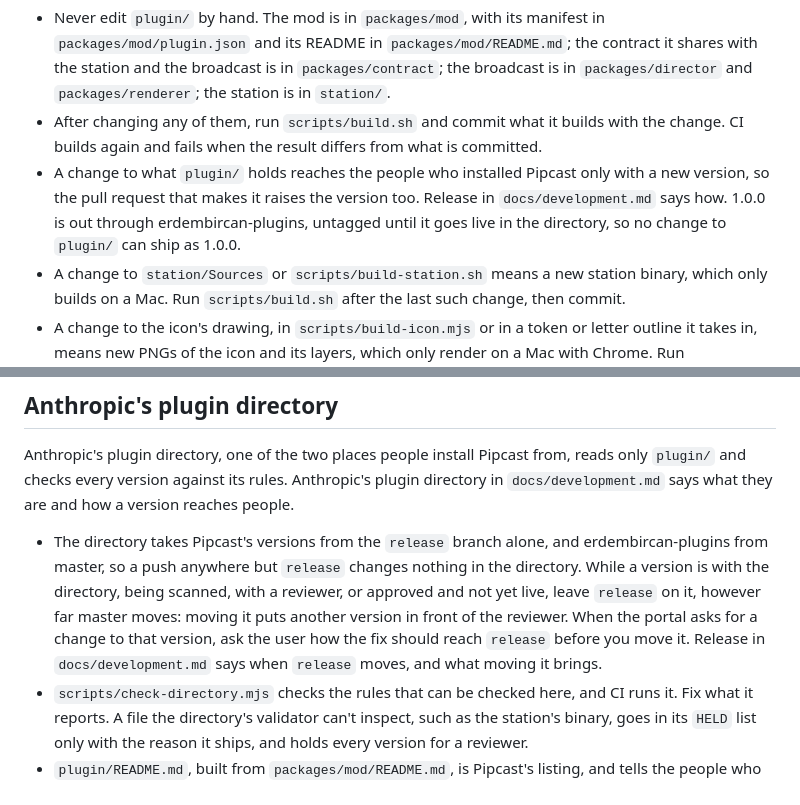
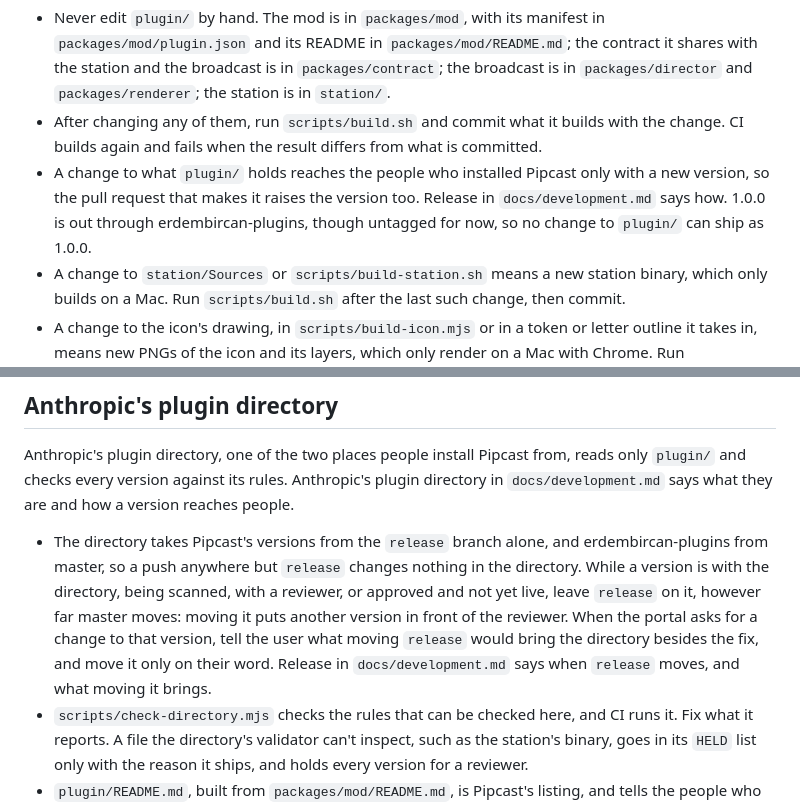
Before and after one commit to erdembircan/pipcast, a Markdown page: CLAUDE.md, 2 parts joined by grey strips. GitHub-like rendering.

```diff
--- a/CLAUDE.md
+++ b/CLAUDE.md
@@ -8,7 +8,7 @@ The README is for people who install Pipcast. How to build, test and try a chang
 
 - Never edit `plugin/` by hand. The mod is in `packages/mod`, with its manifest in `packages/mod/plugin.json` and its README in `packages/mod/README.md`; the contract it shares with the station and the broadcast is in `packages/contract`; the broadcast is in `packages/director` and `packages/renderer`; the station is in `station/`.
 - After changing any of them, run `scripts/build.sh` and commit what it builds with the change. CI builds again and fails when the result differs from what is committed.
-- A change to what `plugin/` holds reaches the people who installed Pipcast only with a new version, so the pull request that makes it raises the version too. Release in `docs/development.md` says how. 1.0.0 is out through erdembircan-plugins, untagged until it goes live in the directory, so no change to `plugin/` can ship as 1.0.0.
+- A change to what `plugin/` holds reaches the people who installed Pipcast only with a new version, so the pull request that makes it raises the version too. Release in `docs/development.md` says how. 1.0.0 is out through erdembircan-plugins, though untagged for now, so no change to `plugin/` can ship as 1.0.0.
 - A change to `station/Sources` or `scripts/build-station.sh` means a new station binary, which only builds on a Mac. Run `scripts/build.sh` after the last such change, then commit.
 - A change to the icon's drawing, in `scripts/build-icon.mjs` or in a token or letter outline it takes in, means new PNGs of the icon and its layers, which only render on a Mac with Chrome. Run `scripts/build.sh` there after the last such change, then commit.
 - Keep sources, tests and tools out of `plugin/`. A new file the plugin needs goes in `SHIPS` in `scripts/build-plugin.mjs`, and in the build step that makes it.
@@ -19,7 +19,7 @@ The README is for people who install Pipcast. How to build, test and try a chang
 
 Anthropic's plugin directory, one of the two places people install Pipcast from, reads only `plugin/` and checks every version against its rules. Anthropic's plugin directory in `docs/development.md` says what they are and how a version reaches people.
 
-- The directory takes Pipcast's versions from the `release` branch alone, and erdembircan-plugins from master, so a push anywhere but `release` changes nothing in the directory. While a version is with the directory, being scanned, with a reviewer, or approved and not yet live, leave `release` on it, however far master moves: moving it puts another version in front of the reviewer. When the portal asks for a change to that version, ask the user how the fix should reach `release` before you move it. Release in `docs/development.md` says when `release` moves, and what moving it brings.
+- The directory takes Pipcast's versions from the `release` branch alone, and erdembircan-plugins from master, so a push anywhere but `release` changes nothing in the directory. While a version is with the directory, being scanned, with a reviewer, or approved and not yet live, leave `release` on it, however far master moves: moving it puts another version in front of the reviewer. When the portal asks for a change to that version, tell the user what moving `release` would bring the directory besides the fix, and move it only on their word. Release in `docs/development.md` says when `release` moves, and what moving it brings.
 - `scripts/check-directory.mjs` checks the rules that can be checked here, and CI runs it. Fix what it reports. A file the directory's validator can't inspect, such as the station's binary, goes in its `HELD` list only with the reason it ships, and holds every version for a reviewer.
 - `plugin/README.md`, built from `packages/mod/README.md`, is Pipcast's listing, and tells the people who add Pipcast everything it runs, reads and keeps. When the mod or the station starts to run, read or keep anything new, say so in its **What Pipcast runs and reads** or **Privacy** section, and in the same section of the root README, word for word.
 - Never minify what ships: the directory holds code it can't read for a reviewer.
```
Also changed, not shown: docs/development.md (+2 -2 lines).
